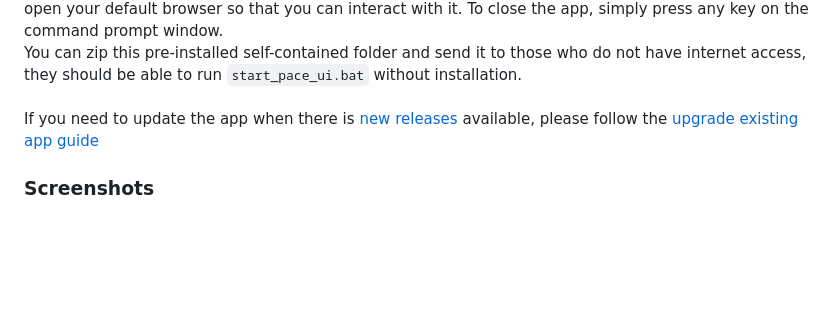
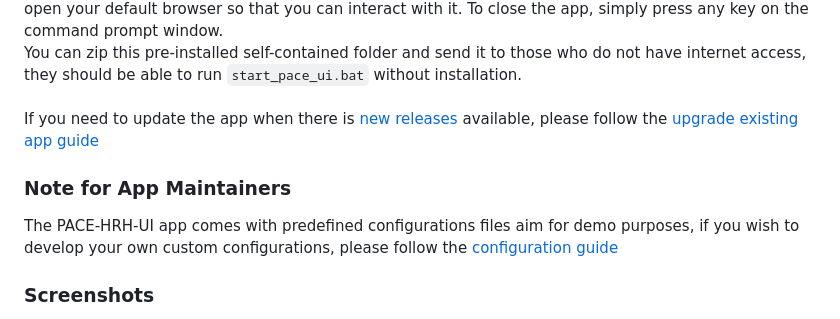
Before and after one commit to InstituteforDiseaseModeling/PACE-HRH-UI, a Markdown page: README.md, the part around the change. GitHub-like rendering; blank space fills up the shorter version.

```diff
--- a/README.md
+++ b/README.md
@@ -55,6 +55,9 @@ installation. <br><br>
 If you need to update the app when there is [new releases](https://github.com/InstituteforDiseaseModeling/PACE-HRH-UI/releases) available,
 please follow the [upgrade existing app guide](./Update.md)
 
+### Note for App Maintainers
+The PACE-HRH-UI app comes with predefined configurations files aim for demo purposes, if you wish to develop your own custom configurations, please follow the [configuration guide](./Configuration.md)
+
 ### Screenshots
 
 -   From Homepage you can start a new simulation from scratch or use a
```
Also changed, not shown: Configuration.md (added, +45 -0 lines).
